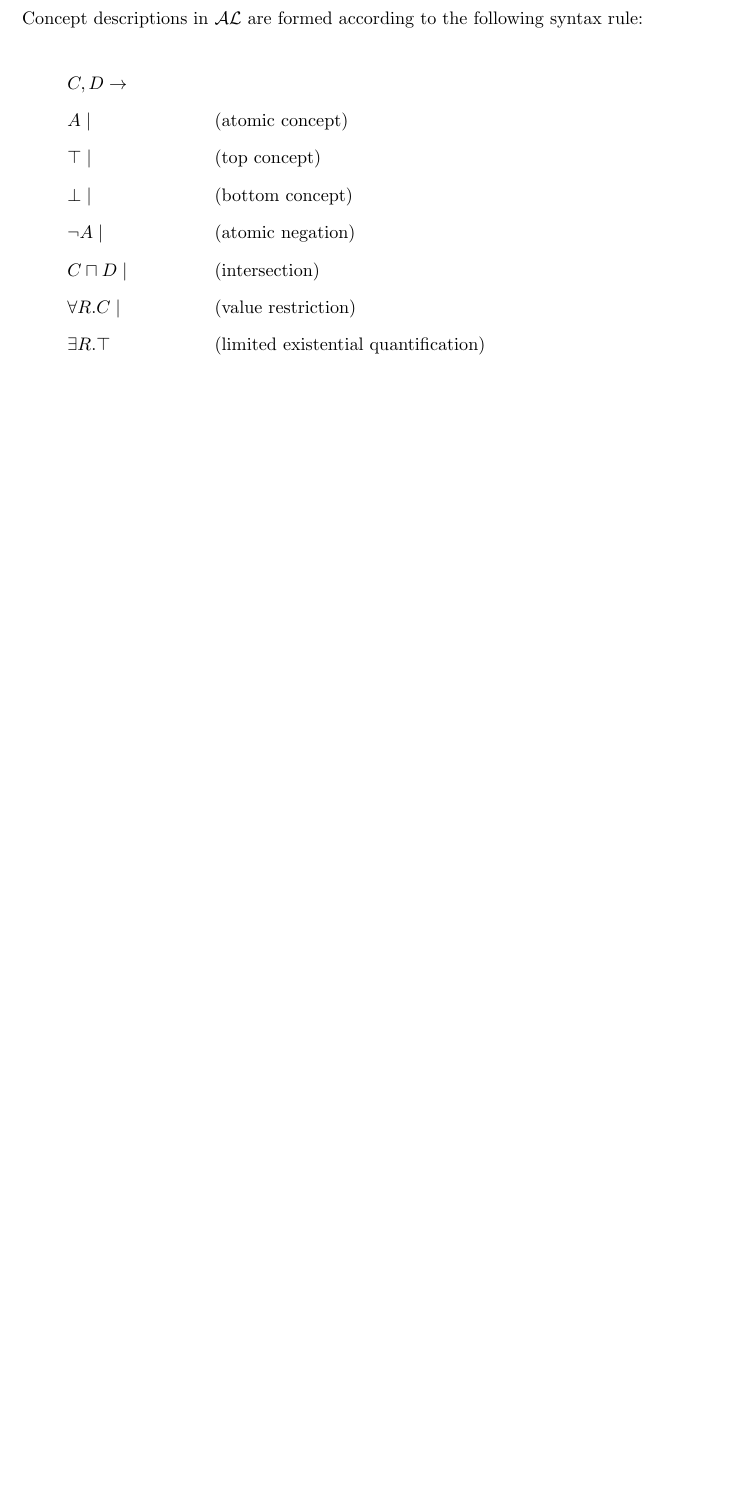
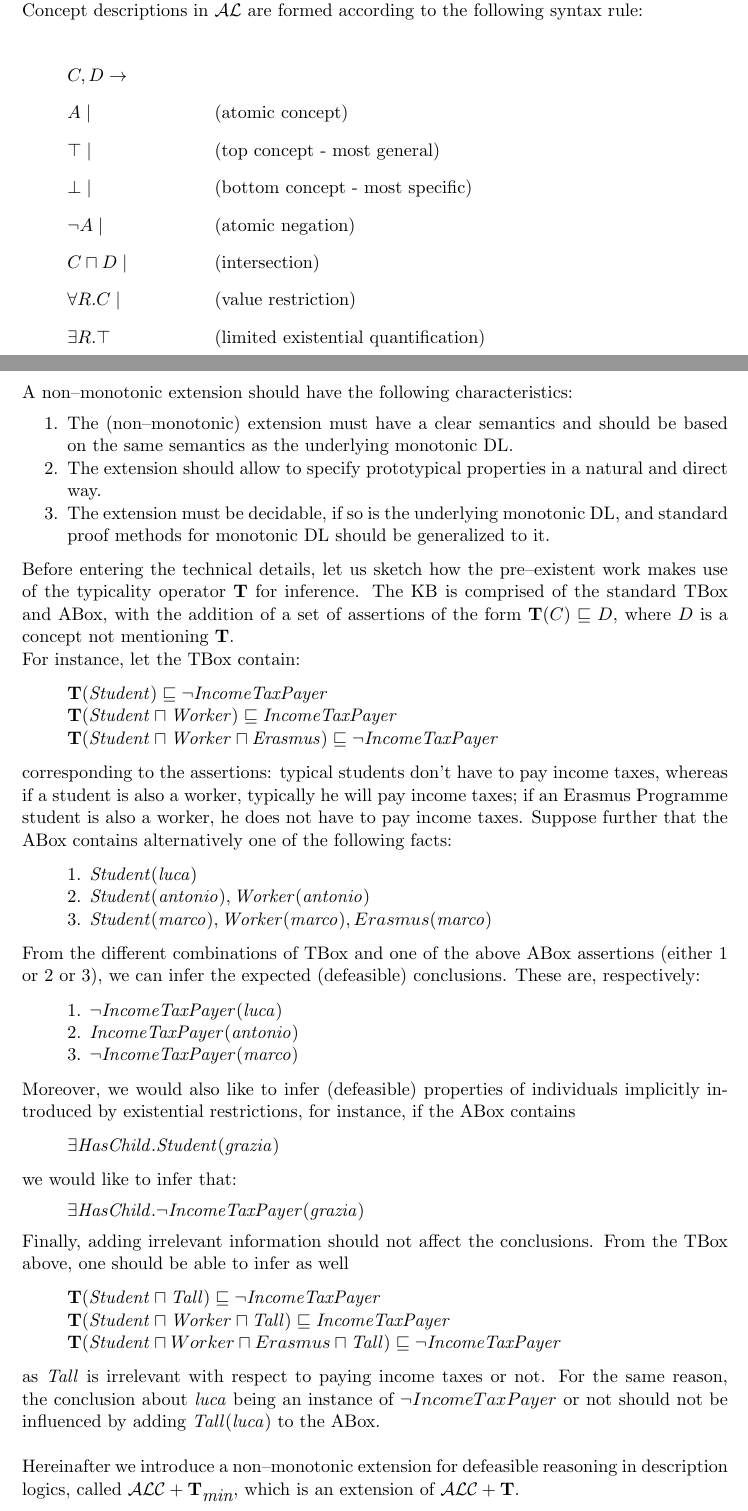
Before and after one commit to lucaviolanti/bozza-tesi-magistrale, a LaTeX paper (tesi.tex): part of page 7 of 22 before the commit and two parts of pages 8 and 10 of 24 after it, the two joined at a grey line, cut so that both start at the same text, the shorter picture padded with empty space. Compiled offline with pdfLaTeX.

Commit message:
Updated chapter on general DLs

```diff
--- a/tesi.tex
+++ b/tesi.tex
@@ -282,8 +305,8 @@ Concept descriptions in $\al$ are formed according to the following syntax rule:
 \begin{itemize}
 \item[] $C, D \imp$
 \item[] \itab{$A \tc$} \tab{(atomic concept)}
-\item[] \itab{$\vero \tc$} \tab{(top concept)}
-\item[] \itab{$\falso \tc$} \tab{(bottom concept)}
+\item[] \itab{$\vero \tc$} \tab{(top concept - most general)}
+\item[] \itab{$\falso \tc$} \tab{(bottom concept - most specific)}
 \item[] \itab{$\neg A \tc$} \tab{(atomic negation)}
 \item[] \itab{$C \mint D \tc$} \tab{(intersection)}
 \item[] \itab{$\forall R.C \tc$} \tab{(value restriction)}
@@ -331,3 +367,68 @@ Recent works discuss the combination of open and closed world reasoning in DLs.
+A non--monotonic extension should have the following characteristics:
+
+\begin{enumerate}
+\item The (non--monotonic) extension must have a clear semantics and should be based on the same semantics as the underlying monotonic DL.
+\item The extension should allow to specify prototypical properties in a natural and direct way.
+\item The extension must be decidable, if  so is the underlying monotonic DL, and standard proof methods for monotonic DL should be generalized to it.
+\end{enumerate}
+
+%%TODO  controllare bene questa parte
+
+Before entering the technical details, let us sketch how the pre--existent work makes use of the typicality operator $\tip$ for inference. The KB is comprised of the standard TBox and ABox, with the addition of a set of assertions of the form $\tip(C)\sqsubseteq D$, where $D$ is a concept not mentioning $\tip$.
+
+For instance, let the TBox contain:
+
+\begin{quote}
+$\tip (\mathit{Student}) \sqset \mathit{\neg IncomeTaxPayer}$\\
+$\tip (\mathit{Student} \mint \mathit{Worker})  \sqset \mathit{IncomeTaxPayer}$\\
+$\tip (\mathit{Student} \mint \mathit{Worker} \mint \mathit{Erasmus})  \sqset \mathit{\neg IncomeTaxPayer}$
+\end{quote}
+
+
+\noindent corresponding to the assertions: typical students don't have to pay income taxes, whereas if a student is also a worker, typically he will pay income taxes; if an Erasmus Programme student is also a worker, he does not have to pay income taxes.
+Suppose  further that the ABox contains alternatively one of the following facts:
+
+\begin{quote}
+1. $\mathit{Student}(\mathit{luca})$ \\
+2. $\mathit{Student}(\mathit{antonio}), \mathit{Worker}(\mathit{antonio})$ \\
+3. $\mathit{Student}(\mathit{marco}), \mathit{Worker}(\mathit{marco}), Erasmus(\mathit{marco})$
+\end{quote}
+
+
+\noindent From the different combinations of TBox and one of the above ABox assertions (either $1$ or $2$ or $3$), we can infer the expected (defeasible) conclusions. These are, respectively:
+
+\begin{quote}
+1. $\mathit{\neg IncomeTaxPayer}(\mathit{luca})$\\
+2. $\mathit{IncomeTaxPayer}(\mathit{antonio})$ \\
+3. $\mathit{\neg IncomeTaxPayer}(\mathit{marco})$
+\end{quote}
+
+\noindent Moreover, we would also like to infer (defeasible) properties of individuals
+implicitly introduced by existential restrictions, for instance,
+if the ABox contains
+
+\begin{quote}
+$\exists \mathit{HasChild}.\mathit{Student(grazia)}$
+\end{quote}
+
+\noindent we would like to infer that:
+\begin{quote}
+$\exists \mathit{HasChild.\neg IncomeTaxPayer(grazia)}$
+\end{quote}
+
+\noindent Finally, adding irrelevant information should not affect the conclusions. From the TBox above, one should be able to infer as well
+
+\begin{quote}
+$\tip (\mathit{Student} \mint \mathit{Tall}) \sqset \mathit{\neg IncomeTaxPayer}$\\
+$\tip (\mathit{Student} \mint \mathit{Worker} \mint \mathit{Tall})  \sqset \mathit{IncomeTaxPayer}$ \\
+$\tip (\mathit{Student} \mint Worker \mint Erasmus \mint \mathit{Tall})  \sqset \mathit{\neg IncomeTaxPayer}$
+\end{quote}
+
+\noindent as  $\mathit{Tall}$ is irrelevant with respect to paying income taxes or not. For the same reason, the conclusion about $\mathit{luca}$ being an instance of $\neg IncomeTaxPayer$ or not should not be influenced by adding $\mathit{Tall}(\mathit{luca})$ to the ABox.\\
+
+Hereinafter we introduce a non--monotonic extension for defeasible reasoning in description logics, called $\alctmin$, which is an extension of $\alct$.
+
+%%TODO fine parte da controllare
 
 \newpage
 
```
Also changed, not shown: biblioMarzo2010.bib (+8 -0 lines), img/relationship_network.png (added), tesi.pdf, tesi.tex (108 more changed lines).
